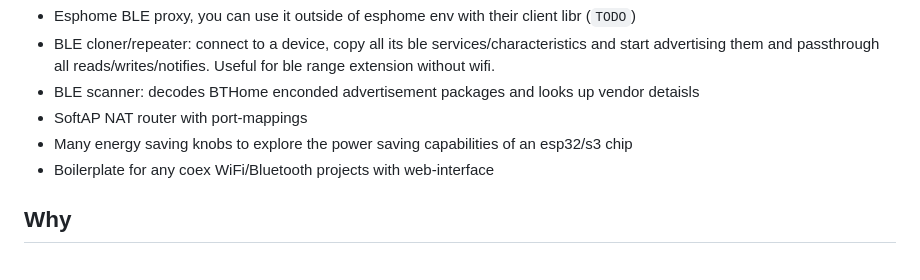
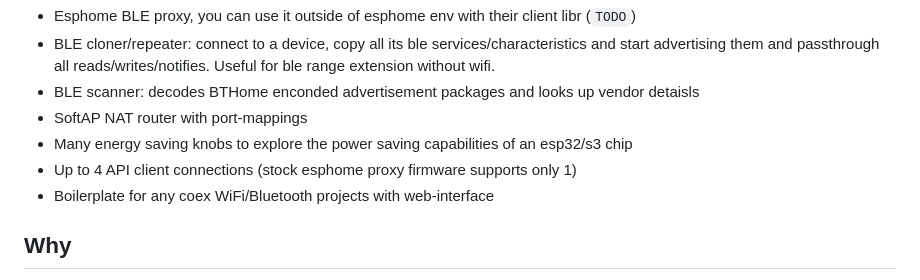
Before and after one commit to fl4p/nimble-ble-proxy-esphome, a Markdown page: README.md, the part around the change. GitHub-like rendering.

```diff
--- a/README.md
+++ b/README.md
@@ -18,6 +18,7 @@ Specifically it is or can be:
 * BLE scanner: decodes BTHome enconded advertisement packages and looks up vendor detaisls
 * SoftAP NAT router with port-mappings
 * Many energy saving knobs to explore the power saving capabilities of an esp32/s3 chip
+* Up to 4 API client connections (stock esphome proxy firmware supports only 1)
 * Boilerplate for any coex WiFi/Bluetooth projects with web-interface
 
 ## Why
```
